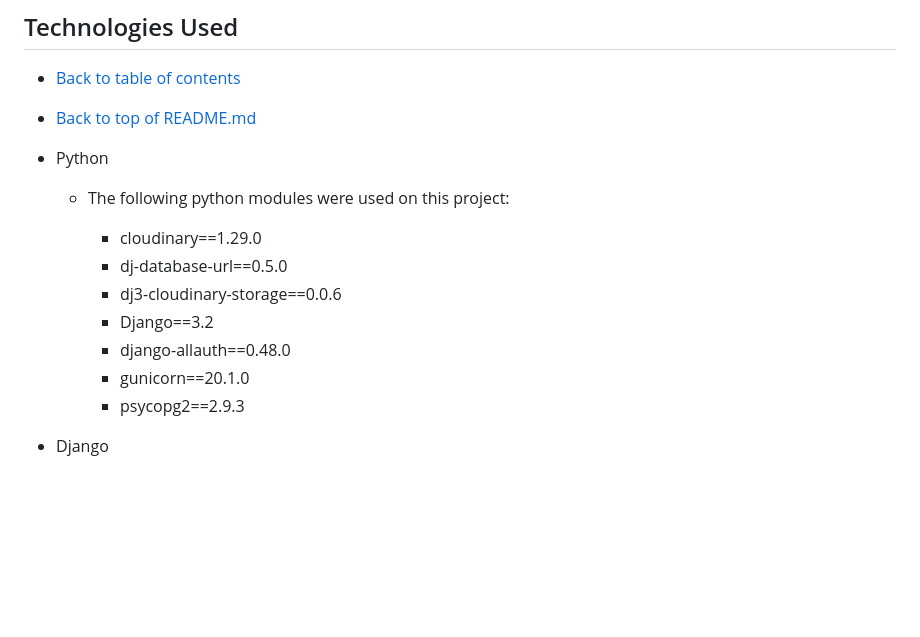
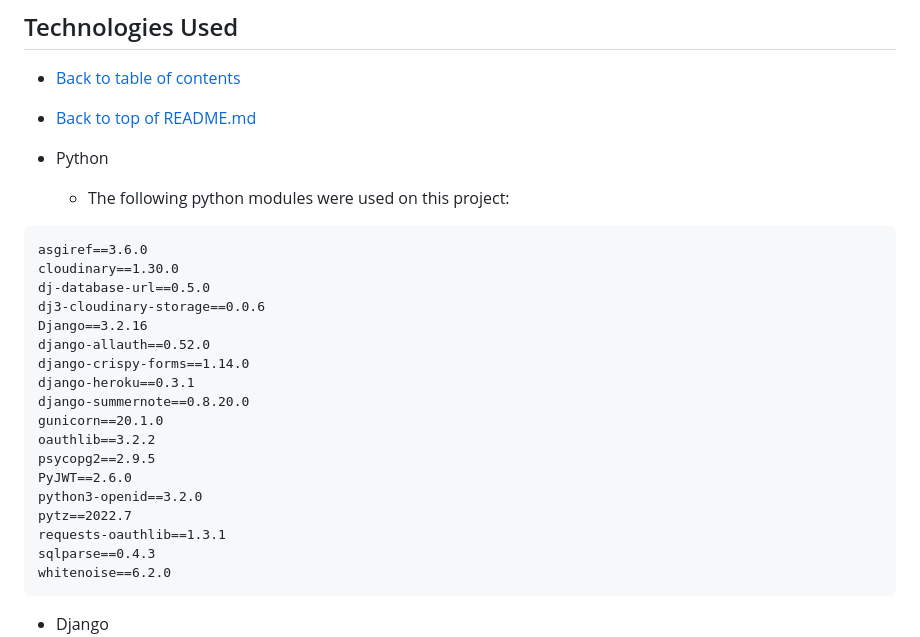
Before and after one commit to ian-IBCIRL/IB-PP4-MVP, a Markdown page: README.md, the part around the change. Drawn GitHub-style; blank space fills up the shorter version.

Commit message:
updated README for requirements

````diff
--- a/README.md
+++ b/README.md
@@ -68,15 +68,26 @@ I have left the original user stories that were developed in the project Kanban
 
 * Python
     * The following python modules were used on this project:
-
-        * cloudinary==1.29.0
-        * dj-database-url==0.5.0
-        * dj3-cloudinary-storage==0.0.6
-        * Django==3.2
-        * django-allauth==0.48.0
-        * gunicorn==20.1.0
-        * psycopg2==2.9.3
-
+```
+asgiref==3.6.0
+cloudinary==1.30.0
+dj-database-url==0.5.0
+dj3-cloudinary-storage==0.0.6
+Django==3.2.16
+django-allauth==0.52.0
+django-crispy-forms==1.14.0
+django-heroku==0.3.1
+django-summernote==0.8.20.0
+gunicorn==20.1.0
+oauthlib==3.2.2
+psycopg2==2.9.5
+PyJWT==2.6.0
+python3-openid==3.2.0
+pytz==2022.7
+requests-oauthlib==1.3.1
+sqlparse==0.4.3
+whitenoise==6.2.0
+```
 * Django
     * Django was used as the main python framework in the development of this project
     * Django AllAuth was utilised to provide enhanced user account management functionality.
````
